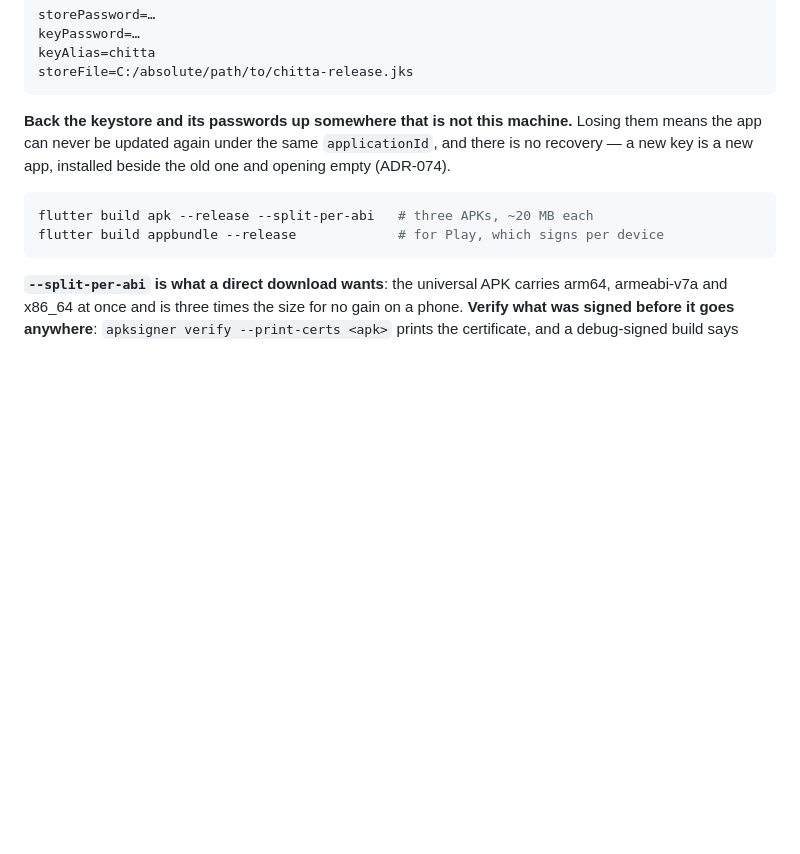
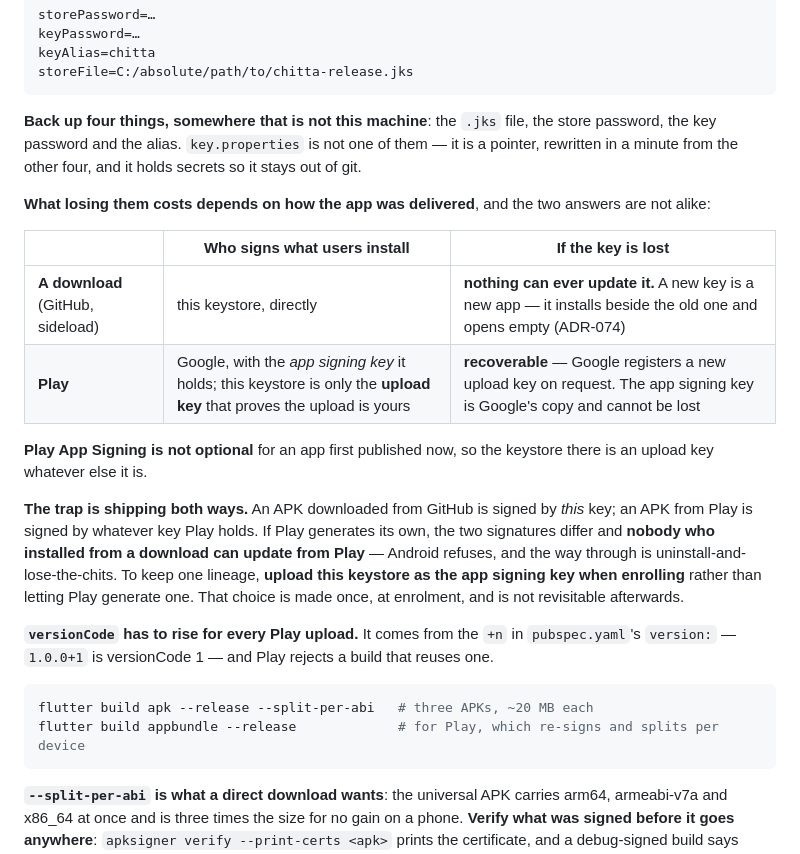
Before and after one commit to dubeyanant/chit, a Markdown page: docs/PACKAGES.md, the part around the change. Rendered like a GitHub page; blank space fills up the shorter version.

Commit message:
docs: correct what losing the keystore costs, which differs by Play and download
The section said there is no recovery. That is true of a download, where this
keystore signs what users install, and wrong of Play, where it is only the
upload key and Google can register a new one.

The part worth having written down is the trap under shipping both ways: an APK
from a download and an APK from Play carry different signatures unless this key
is uploaded as the app signing key at enrolment, and a user who installed one
cannot update to the other without uninstalling.

Co-Authored-By: Claude Opus 5 (1M context) <noreply@anthropic.com>

````diff
--- a/docs/PACKAGES.md
+++ b/docs/PACKAGES.md
@@ -117,13 +117,33 @@ keyAlias=chitta
 storeFile=C:/absolute/path/to/chitta-release.jks
 ```
 
-**Back the keystore and its passwords up somewhere that is not this machine.** Losing them means the
-app can never be updated again under the same `applicationId`, and there is no recovery — a new key
-is a new app, installed beside the old one and opening empty (ADR-074).
+**Back up four things, somewhere that is not this machine**: the `.jks` file, the store password,
+the key password and the alias. `key.properties` is not one of them — it is a pointer, rewritten in
+a minute from the other four, and it holds secrets so it stays out of git.
+
+**What losing them costs depends on how the app was delivered**, and the two answers are not alike:
+
+| | Who signs what users install | If the key is lost |
+|---|---|---|
+| **A download** (GitHub, sideload) | this keystore, directly | **nothing can ever update it.** A new key is a new app — it installs beside the old one and opens empty (ADR-074) |
+| **Play** | Google, with the *app signing key* it holds; this keystore is only the **upload key** that proves the upload is yours | **recoverable** — Google registers a new upload key on request. The app signing key is Google's copy and cannot be lost |
+
+**Play App Signing is not optional** for an app first published now, so the keystore there is an
+upload key whatever else it is.
+
+**The trap is shipping both ways.** An APK downloaded from GitHub is signed by *this* key; an APK
+from Play is signed by whatever key Play holds. If Play generates its own, the two signatures differ
+and **nobody who installed from a download can update from Play** — Android refuses, and the way
+through is uninstall-and-lose-the-chits. To keep one lineage, **upload this keystore as the app
+signing key when enrolling** rather than letting Play generate one. That choice is made once, at
+enrolment, and is not revisitable afterwards.
+
+**`versionCode` has to rise for every Play upload.** It comes from the `+n` in `pubspec.yaml`'s
+`version:` — `1.0.0+1` is versionCode 1 — and Play rejects a build that reuses one.
 
 ```bash
 flutter build apk --release --split-per-abi   # three APKs, ~20 MB each
-flutter build appbundle --release             # for Play, which signs per device
+flutter build appbundle --release             # for Play, which re-signs and splits per device
 ```
 
 **`--split-per-abi` is what a direct download wants**: the universal APK carries arm64, armeabi-v7a
````
